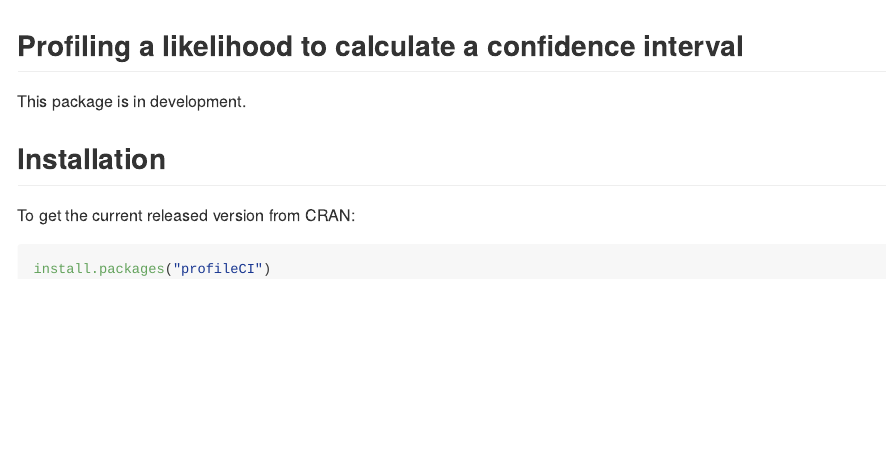
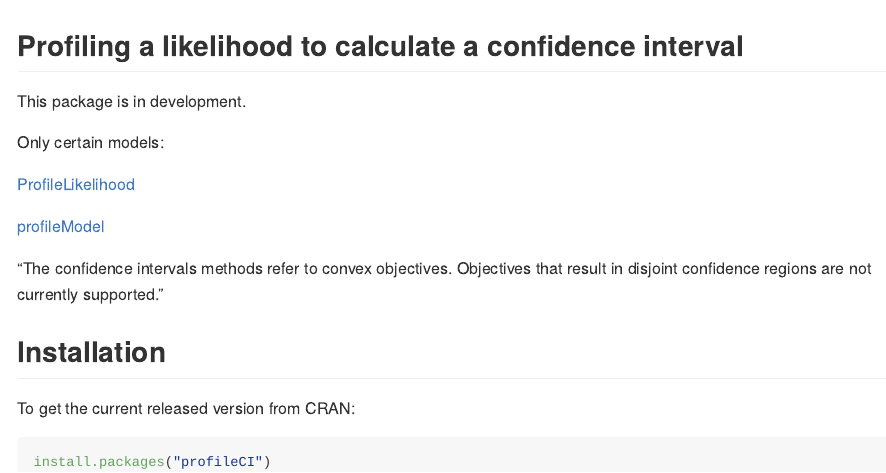
Before and after one commit to paulnorthrop/profileCI, an R Markdown document (README.Rmd): the page in a window 1100 px wide, from its top. Rendered offline with R 4.5, knitr and Pandoc, with nearby package versions; badge pictures from the web are left out.

Commit message:
Send md file

```diff
--- a/README.Rmd
+++ b/README.Rmd
@@ -24,6 +24,16 @@
 
 This package is in development.
 
+Only certain models:
+
+[ProfileLikelihood]( https://CRAN.R-project.org/package=ProfileLikelihood)
+
+[profileModel](https://CRAN.R-project.org/package=profileModel)
+
+"The confidence intervals methods refer to convex objectives. Objectives that result in disjoint confidence regions are not currently supported."
+
+
+
 ## Installation
 
 To get the current released version from CRAN:
```
Also changed, not shown: README.md (added).
